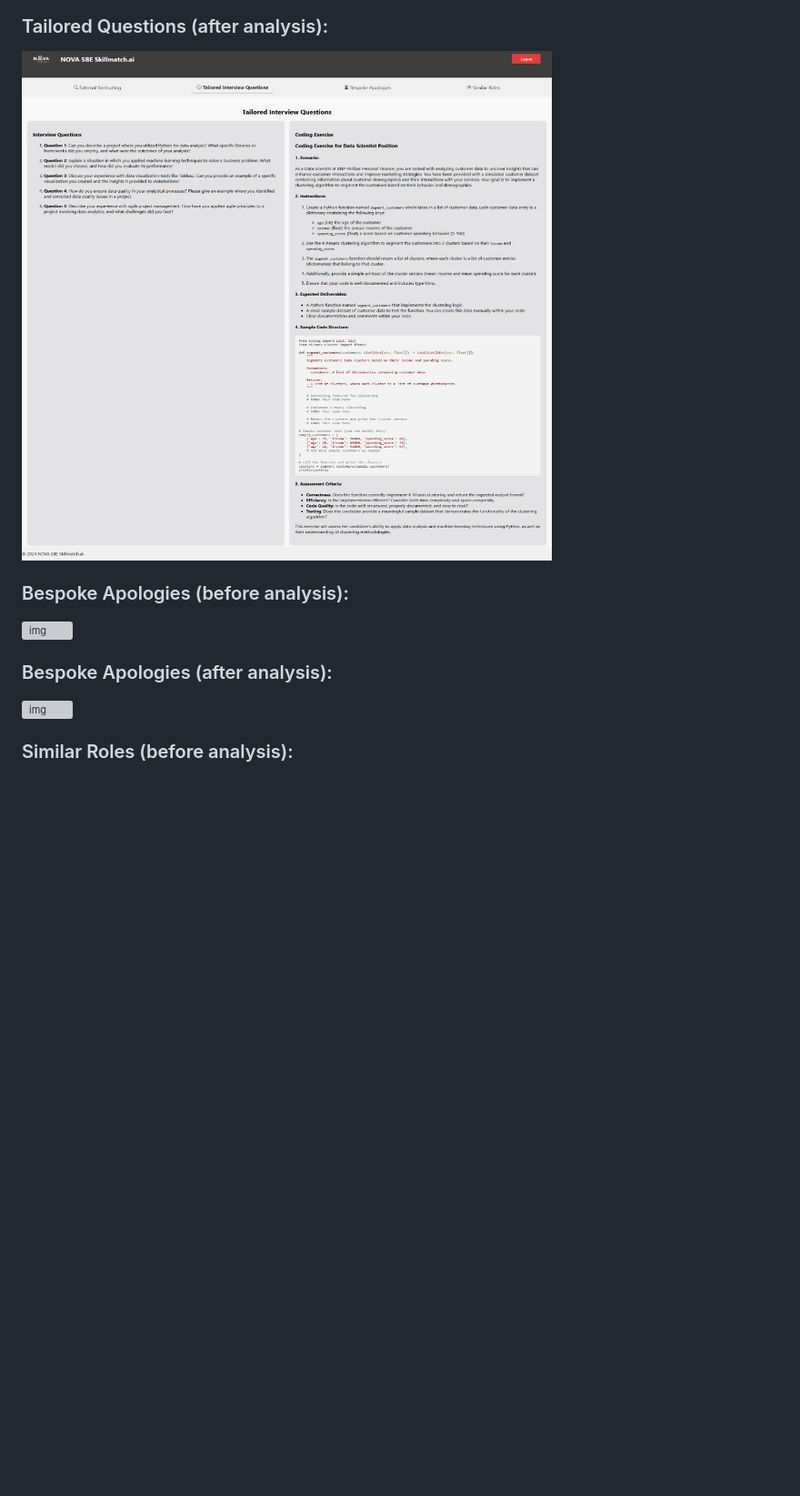
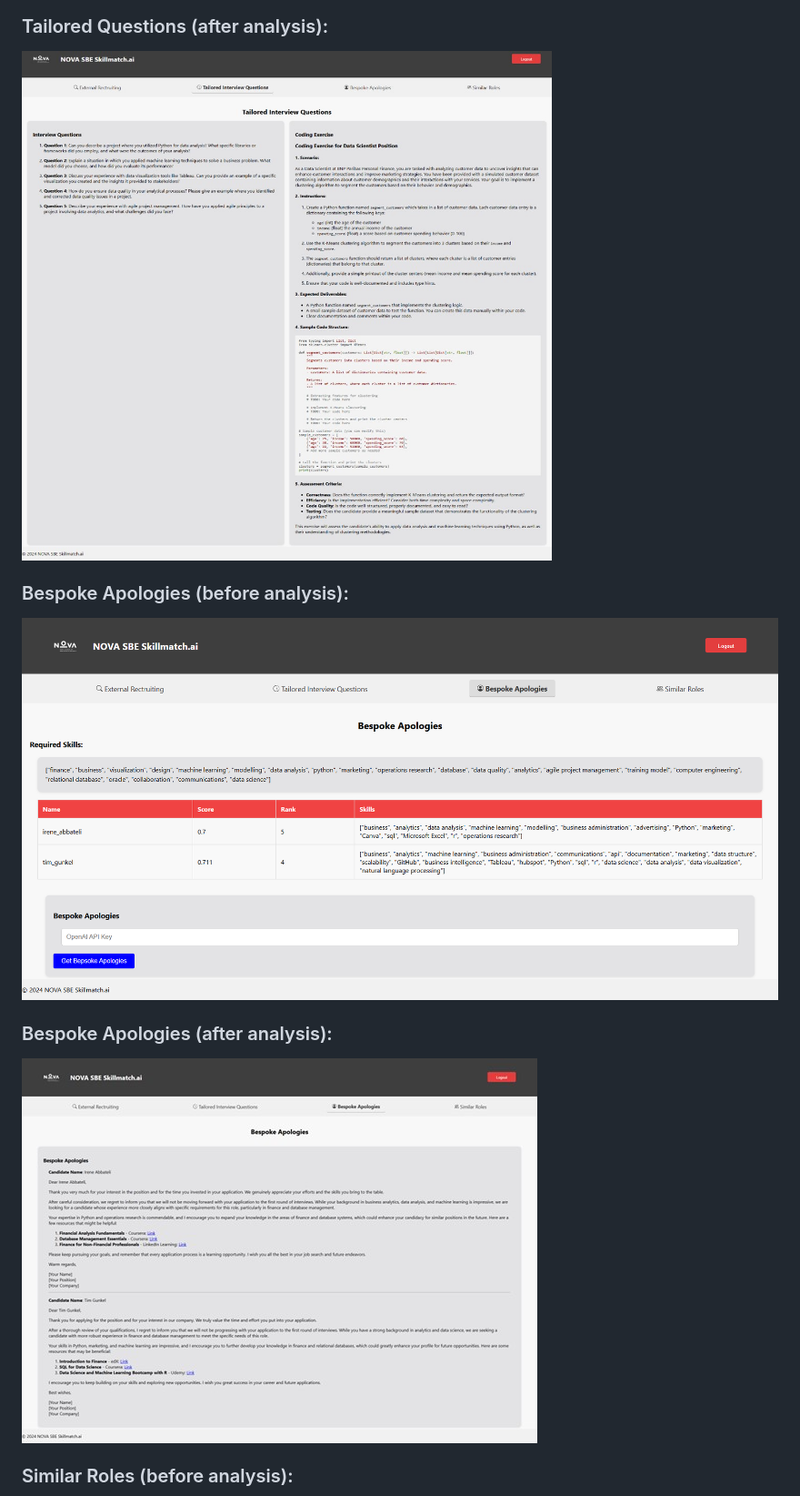
Before and after one commit to victorbjorsvik/workproject_matching_algo, a Markdown page: README.md, the part around the change. Shown at 91% size. Rendered like a GitHub page; blank space fills up the shorter version; grey boxes are pictures that could not be loaded.

```diff
--- a/README.md
+++ b/README.md
@@ -57,11 +57,11 @@ These steps should sucsessfully host an instance of the webapp which you can int
 ### Tailored Questions (before analysis):
 ![img](pictures/quest_before.jpg)
 ### Tailored Questions (after analysis):
- ![img](pictures/quest_after.jpg)
+![img](pictures/quest_after.jpg)
 ### Bespoke Apologies (before analysis):
- ![img](pictures/bespoke_before.jpg)
+![img](pictures/bespoke_before.png)
 ### Bespoke Apologies (after analysis):
-![img](pictures/bespoke_after.png)
+![img](pictures/bespoke_after.jpg)
 ### Similar Roles (before analysis):
 ![img](pictures/roles_before.jpg)
 ### Similar Roles (after analyis):
```
